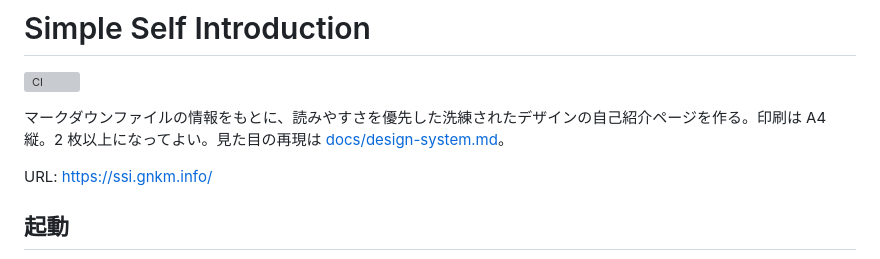
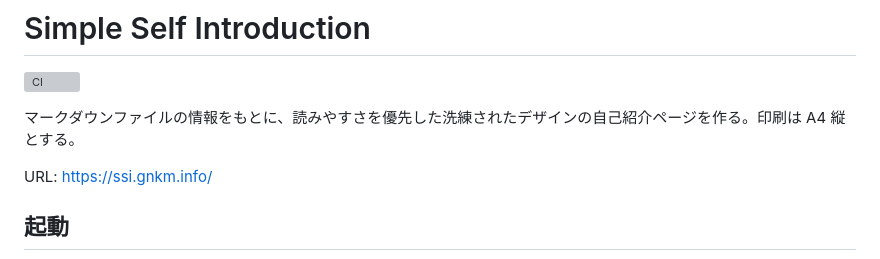
Before and after one commit to gnkm/simple-self-introduction, a Markdown page: README.md, the part around the change. Drawn GitHub-style; grey boxes are pictures that could not be loaded.

Commit message:
docs: Edit README

```diff
--- a/README.md
+++ b/README.md
@@ -2,7 +2,7 @@
 
 [![CI](https://github.com/gnkm/simple-self-introduction/actions/workflows/ci.yml/badge.svg?branch=main)](https://github.com/gnkm/simple-self-introduction/actions/workflows/ci.yml)
 
-マークダウンファイルの情報をもとに、読みやすさを優先した洗練されたデザインの自己紹介ページを作る。印刷は A4 縦。2 枚以上になってよい。見た目の再現は [docs/design-system.md](docs/design-system.md)。
+マークダウンファイルの情報をもとに、読みやすさを優先した洗練されたデザインの自己紹介ページを作る。印刷は A4 縦とする。
 
 URL: https://ssi.gnkm.info/
 
```
